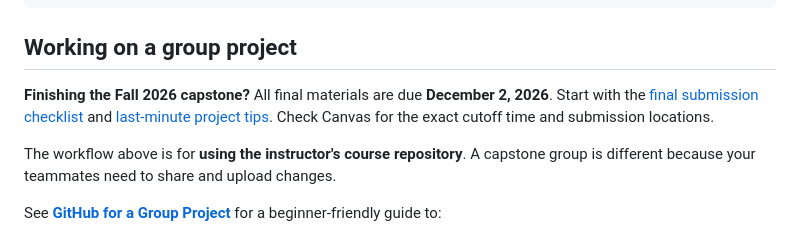
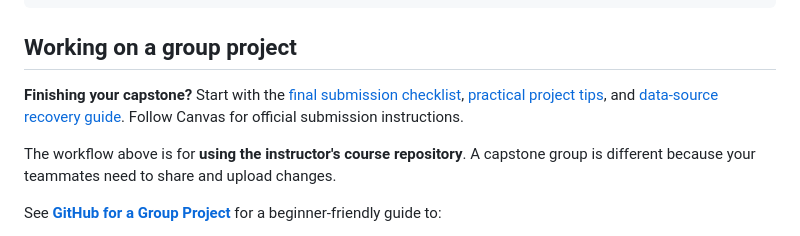
Before and after one commit to mathguy-uf/MAD2502, a Markdown page: START_HERE.md, the part around the change. Drawn GitHub-style.

Commit message:
Remove semester and calendar dates from student-facing capstone guidance

```diff
--- a/START_HERE.md
+++ b/START_HERE.md
@@ -95,7 +95,7 @@ git status
 
 ## Working on a group project
 
-**Finishing the Fall 2026 capstone?** All final materials are due **December 2, 2026**. Start with the [final submission checklist](capstone/12_final_checklist.md) and [last-minute project tips](capstone/13_last_minute_tips.md). Check Canvas for the exact cutoff time and submission locations.
+**Finishing your capstone?** Start with the [final submission checklist](capstone/12_final_checklist.md), [practical project tips](capstone/13_last_minute_tips.md), and [data-source recovery guide](capstone/15_data_source_recovery.md). Follow Canvas for official submission instructions.
 
 The workflow above is for **using the instructor's course repository**. A capstone group is different because your teammates need to share and upload changes.
 
```
